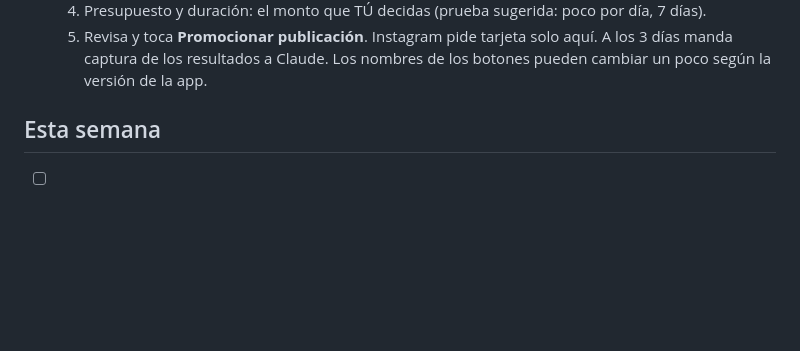
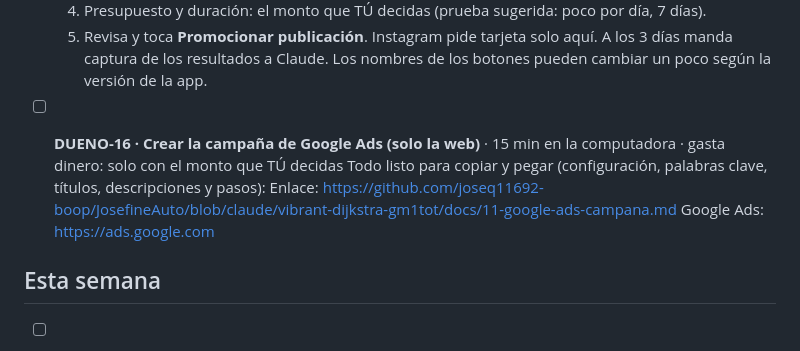
Before and after one commit to joseq11692-boop/JosefineAuto, a Markdown page: PENDIENTE-DUENO.md, the part around the change. Drawn GitHub-style; blank space fills up the shorter version.

```diff
--- a/PENDIENTE-DUENO.md
+++ b/PENDIENTE-DUENO.md
@@ -27,6 +27,11 @@ Versión visual con botones: https://claude.ai/artifact/5RDfy3zfV5AY6sxEmkVG4P
   5. Revisa y toca **Promocionar publicación**. Instagram pide tarjeta solo aquí.
   A los 3 días manda captura de los resultados a Claude.
   Los nombres de los botones pueden cambiar un poco según la versión de la app.
+
+- [ ] **DUENO-16 · Crear la campaña de Google Ads (solo la web)** · 15 min en la computadora · gasta dinero: solo con el monto que TÚ decidas
+  Todo listo para copiar y pegar (configuración, palabras clave, títulos, descripciones y pasos):
+  Enlace: https://github.com/joseq11692-boop/JosefineAuto/blob/claude/vibrant-dijkstra-gm1tot/docs/11-google-ads-campana.md
+  Google Ads: https://ads.google.com
 
 ## Esta semana
 
```
Also changed, not shown: docs/11-google-ads-campana.md (added, +82 -0 lines).
